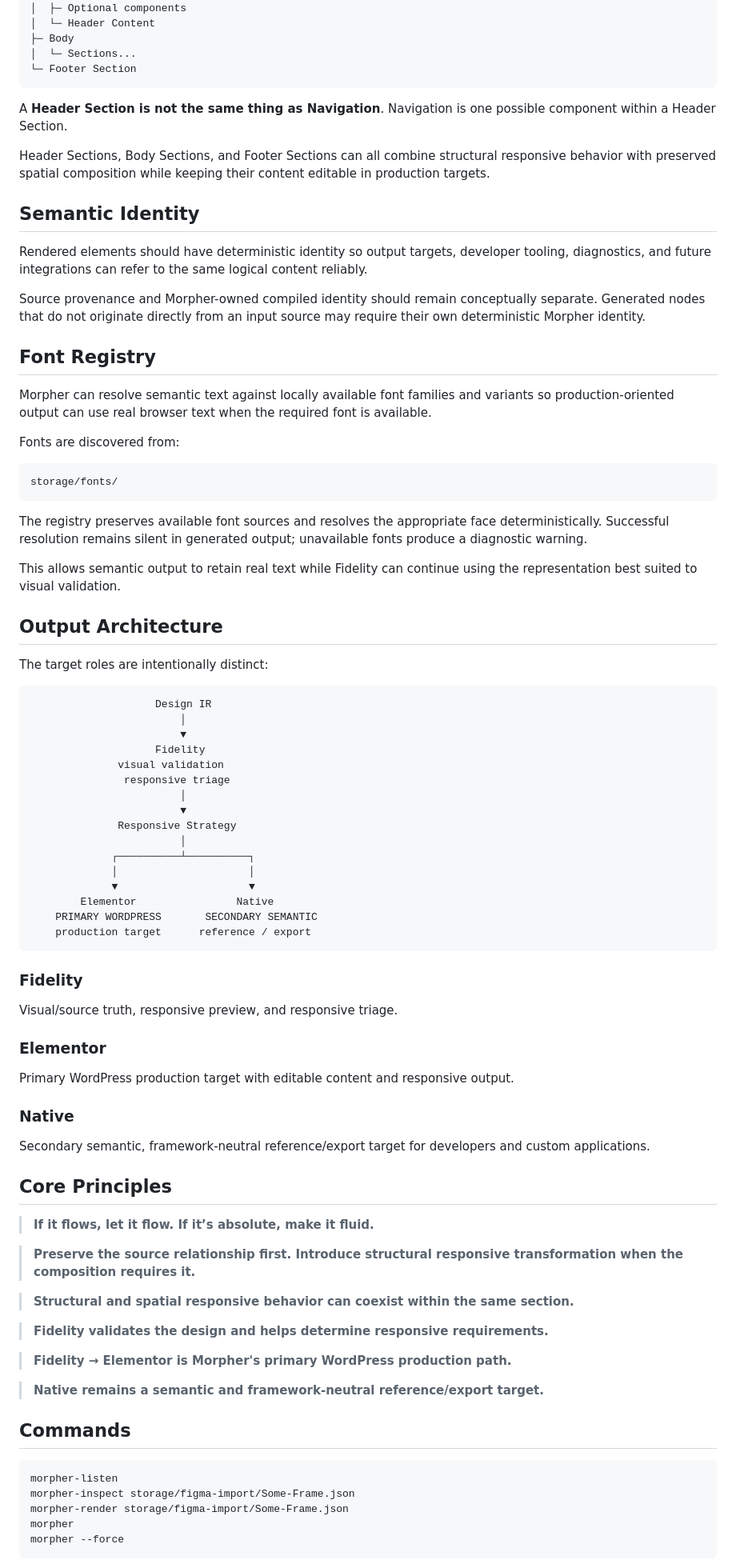
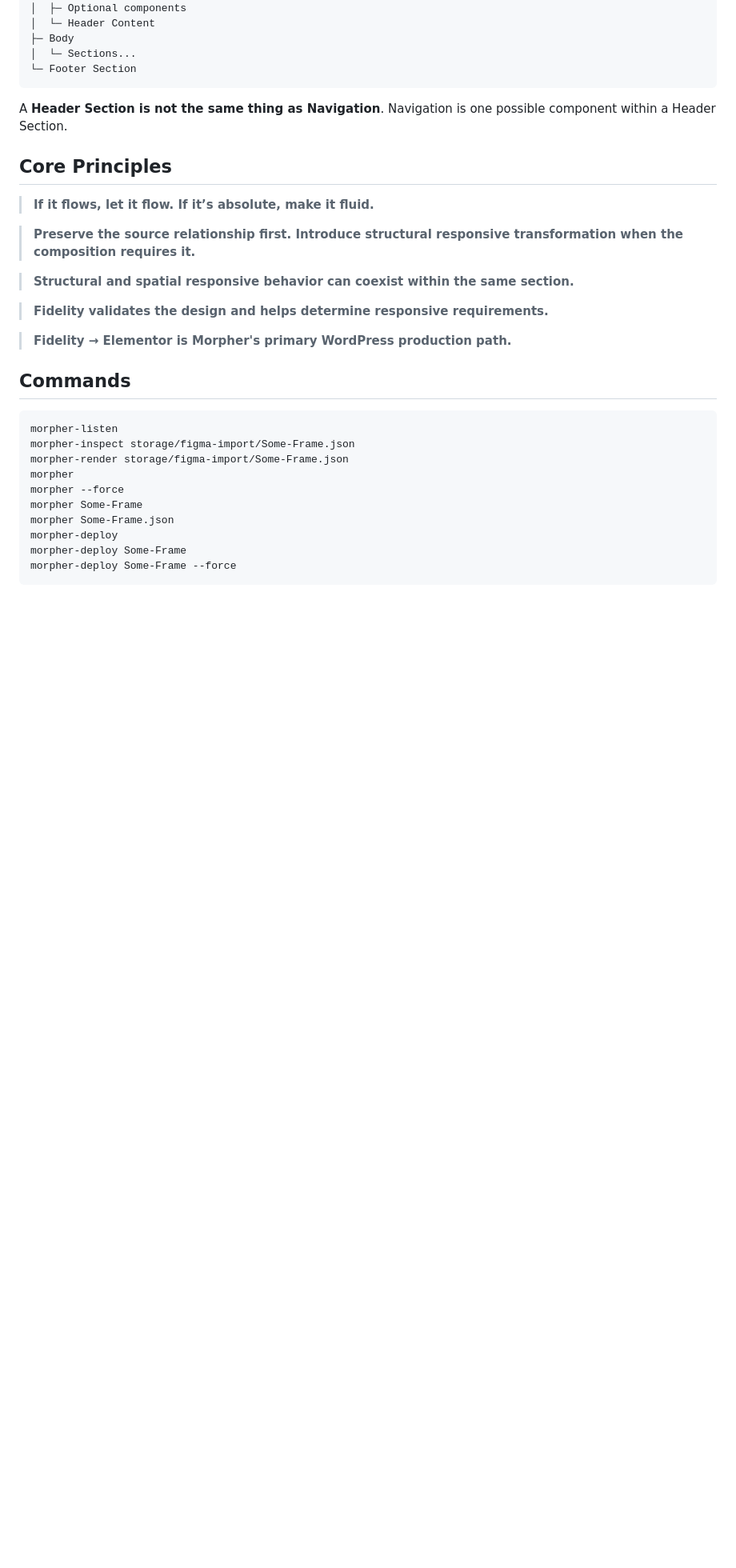
Before and after one commit to gnznovus/morpher, a Markdown page: README.md, the part around one of its changes. Shown at 80% size. Rendered like a GitHub page; blank space fills up the shorter version.

````diff
--- a/README.md
+++ b/README.md
@@ -172,63 +158,6 @@ Page
 
 A **Header Section is not the same thing as Navigation**. Navigation is one possible component within a Header Section.
 
-Header Sections, Body Sections, and Footer Sections can all combine structural responsive behavior with preserved spatial composition while keeping their content editable in production targets.
-
-## Semantic Identity
-
-Rendered elements should have deterministic identity so output targets, developer tooling, diagnostics, and future integrations can refer to the same logical content reliably.
-
-Source provenance and Morpher-owned compiled identity should remain conceptually separate. Generated nodes that do not originate directly from an input source may require their own deterministic Morpher identity.
-
-## Font Registry
-
-Morpher can resolve semantic text against locally available font families and variants so production-oriented output can use real browser text when the required font is available.
-
-Fonts are discovered from:
-
-```text
-storage/fonts/
-```
-
-The registry preserves available font sources and resolves the appropriate face deterministically. Successful resolution remains silent in generated output; unavailable fonts produce a diagnostic warning.
-
-This allows semantic output to retain real text while Fidelity can continue using the representation best suited to visual validation.
-
-## Output Architecture
-
-The target roles are intentionally distinct:
-
-```text
-                    Design IR
-                        │
-                        ▼
-                    Fidelity
-              visual validation
-               responsive triage
-                        │
-                        ▼
-              Responsive Strategy
-                        │
-             ┌──────────┴──────────┐
-             │                     │
-             ▼                     ▼
-        Elementor                Native
-    PRIMARY WORDPRESS       SECONDARY SEMANTIC
-    production target      reference / export
-```
-
-### Fidelity
-
-Visual/source truth, responsive preview, and responsive triage.
-
-### Elementor
-
-Primary WordPress production target with editable content and responsive output.
-
-### Native
-
-Secondary semantic, framework-neutral reference/export target for developers and custom applications.
-
 ## Core Principles
 
 > **If it flows, let it flow. If it’s absolute, make it fluid.**
@@ -241,8 +170,6 @@ Secondary semantic, framework-neutral reference/export target for developers and
 
 > **Fidelity → Elementor is Morpher's primary WordPress production path.**
 
-> **Native remains a semantic and framework-neutral reference/export target.**
-
 ## Commands
 
 ```text
@@ -251,5 +178,10 @@ morpher-inspect storage/figma-import/Some-Frame.json
 morpher-render storage/figma-import/Some-Frame.json
 morpher
 morpher --force
+morpher Some-Frame
+morpher Some-Frame.json
+morpher-deploy
+morpher-deploy Some-Frame
+morpher-deploy Some-Frame --force
 ```
 
````
Also changed, not shown: other parts of README.md (+41 -56 lines).
